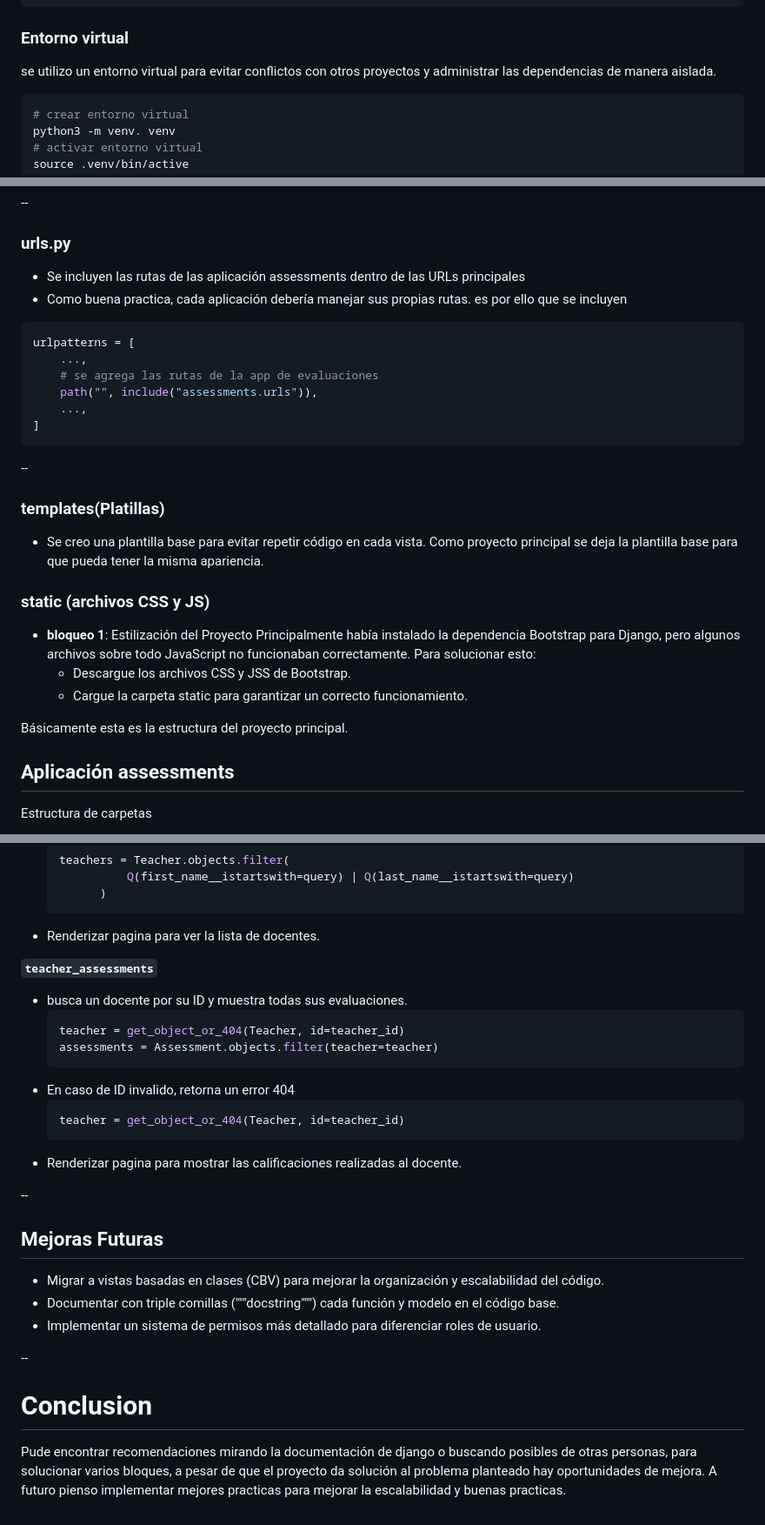
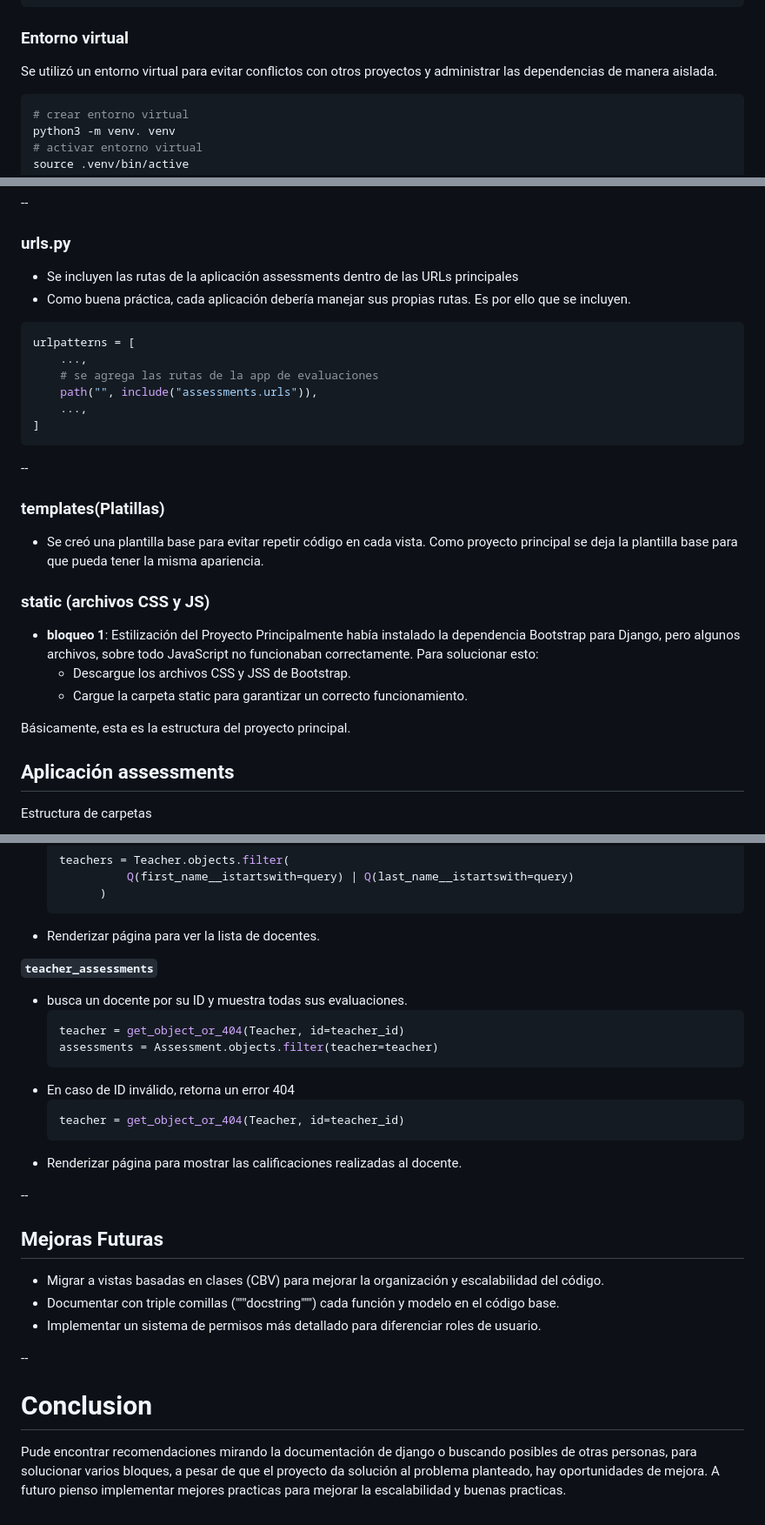
Before and after one commit to JulianD1997/modulo_evaluaciones, a Markdown page: README.md, 3 parts joined by grey strips. Shown at 87% size. GitHub-like rendering.

````diff
--- a/README.md
+++ b/README.md
@@ -242,8 +222,7 @@ modulo_evaluaciones/
 
 ### Entorno virtual
 
-se utilizo un entorno virtual para evitar conflictos con otros proyectos y administrar
-las dependencias de manera aislada.
+Se utilizó un entorno virtual para evitar conflictos con otros proyectos y administrar las dependencias de manera aislada.
 
 ```bash
 # crear entorno virtual
@@ -312,8 +290,8 @@ source .venv/bin/active
 
 ### urls.py
 
-- Se incluyen las rutas de las aplicación assessments dentro de las URLs principales
-- Como buena practica, cada aplicación debería manejar sus propias rutas. es por ello que se incluyen
+- Se incluyen las rutas de la aplicación assessments dentro de las URLs principales
+- Como buena práctica, cada aplicación debería manejar sus propias rutas. Es por ello que se incluyen.
 
 ```python
 urlpatterns = [
@@ -328,18 +306,15 @@ urlpatterns = [
 
 ### templates(Platillas)
 
-- Se creo una plantilla base para evitar repetir código en cada vista. Como proyecto
-  principal se deja la plantilla base para que pueda tener la misma apariencia.
+- Se creó una plantilla base para evitar repetir código en cada vista. Como proyecto principal se deja la plantilla base para que pueda tener la misma apariencia.
 
 ### static (archivos CSS y JS)
 
-- **bloqueo 1**: Estilización del Proyecto
-  Principalmente había instalado la dependencia Bootstrap para Django, pero algunos
-  archivos sobre todo JavaScript no funcionaban correctamente. Para solucionar esto:
+- **bloqueo 1**: Estilización del Proyecto Principalmente había instalado la dependencia Bootstrap para Django, pero algunos archivos, sobre todo JavaScript no funcionaban correctamente. Para solucionar esto:
   - Descargue los archivos CSS y JSS de Bootstrap.
   - Cargue la carpeta static para garantizar un correcto funcionamiento.
 
-Básicamente esta es la estructura del proyecto principal.
+Básicamente, esta es la estructura del proyecto principal.
 
 ## Aplicación assessments
 
@@ -593,7 +562,7 @@ Se crearon un par de pruebas básicas para verificar el almacenamiento de estudi
             Q(first_name__istartswith=query) | Q(last_name__istartswith=query)
         )
   ```
-- Renderizar pagina para ver la lista de docentes.
+- Renderizar página para ver la lista de docentes.
 
 **`teacher_assessments`**
 
@@ -602,11 +571,11 @@ Se crearon un par de pruebas básicas para verificar el almacenamiento de estudi
   teacher = get_object_or_404(Teacher, id=teacher_id)
   assessments = Assessment.objects.filter(teacher=teacher)
   ```
-- En caso de ID invalido, retorna un error 404
+- En caso de ID inválido, retorna un error 404
   ```python
   teacher = get_object_or_404(Teacher, id=teacher_id)
   ```
-- Renderizar pagina para mostrar las calificaciones realizadas al docente.
+- Renderizar página para mostrar las calificaciones realizadas al docente.
 
 --
 
@@ -620,7 +589,4 @@ Se crearon un par de pruebas básicas para verificar el almacenamiento de estudi
 
 # Conclusion
 
-Pude encontrar recomendaciones mirando la documentación de django o buscando posibles
-de otras personas, para solucionar varios bloques, a pesar de que el proyecto da solución
-al problema planteado hay oportunidades de mejora. A futuro pienso implementar mejores
-practicas para mejorar la escalabilidad y buenas practicas.
+Pude encontrar recomendaciones mirando la documentación de django o buscando posibles de otras personas, para solucionar varios bloques, a pesar de que el proyecto da solución al problema planteado, hay oportunidades de mejora. A futuro pienso implementar mejores practicas para mejorar la escalabilidad y buenas practicas.
````
Also changed, not shown: other parts of README.md (+30 -57 lines).
